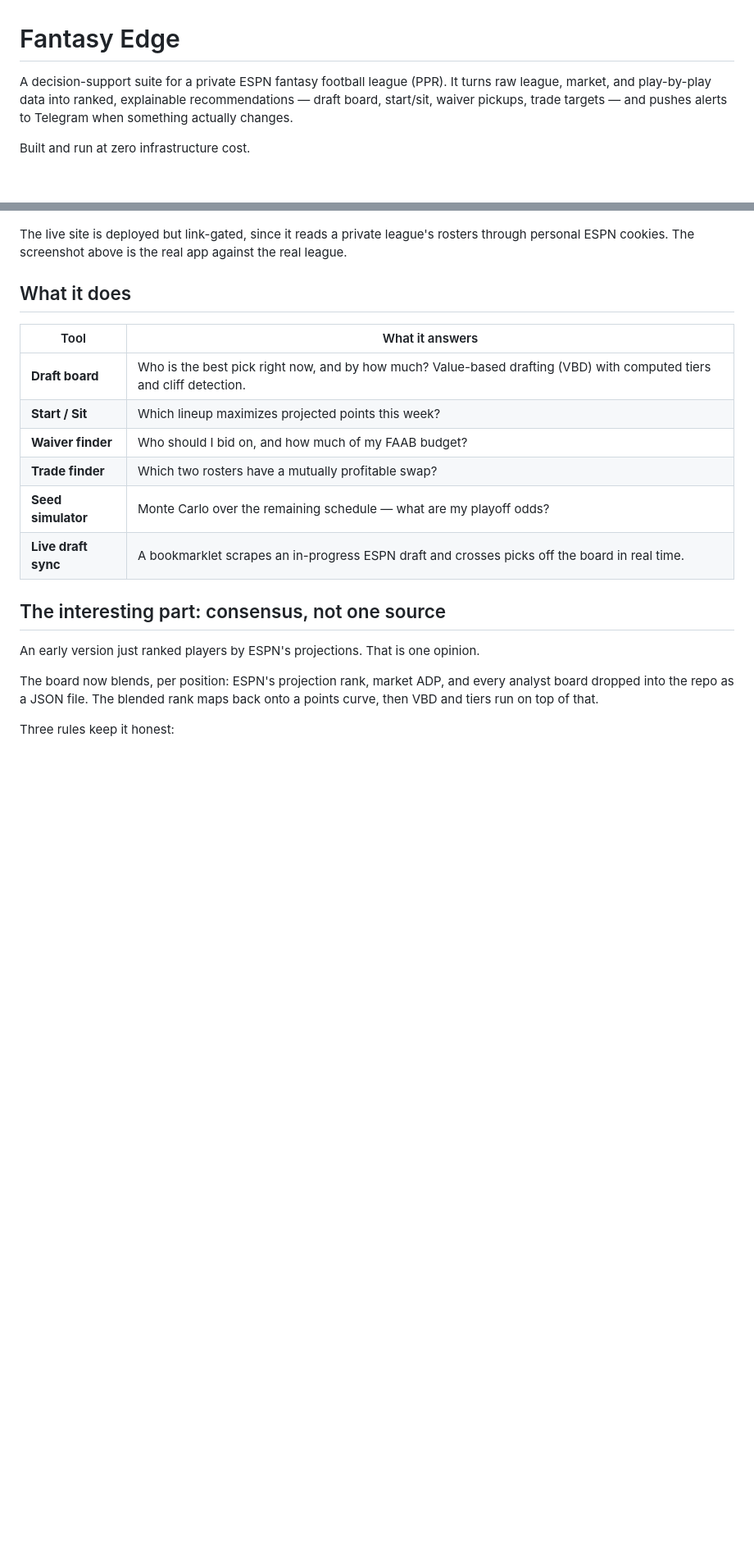
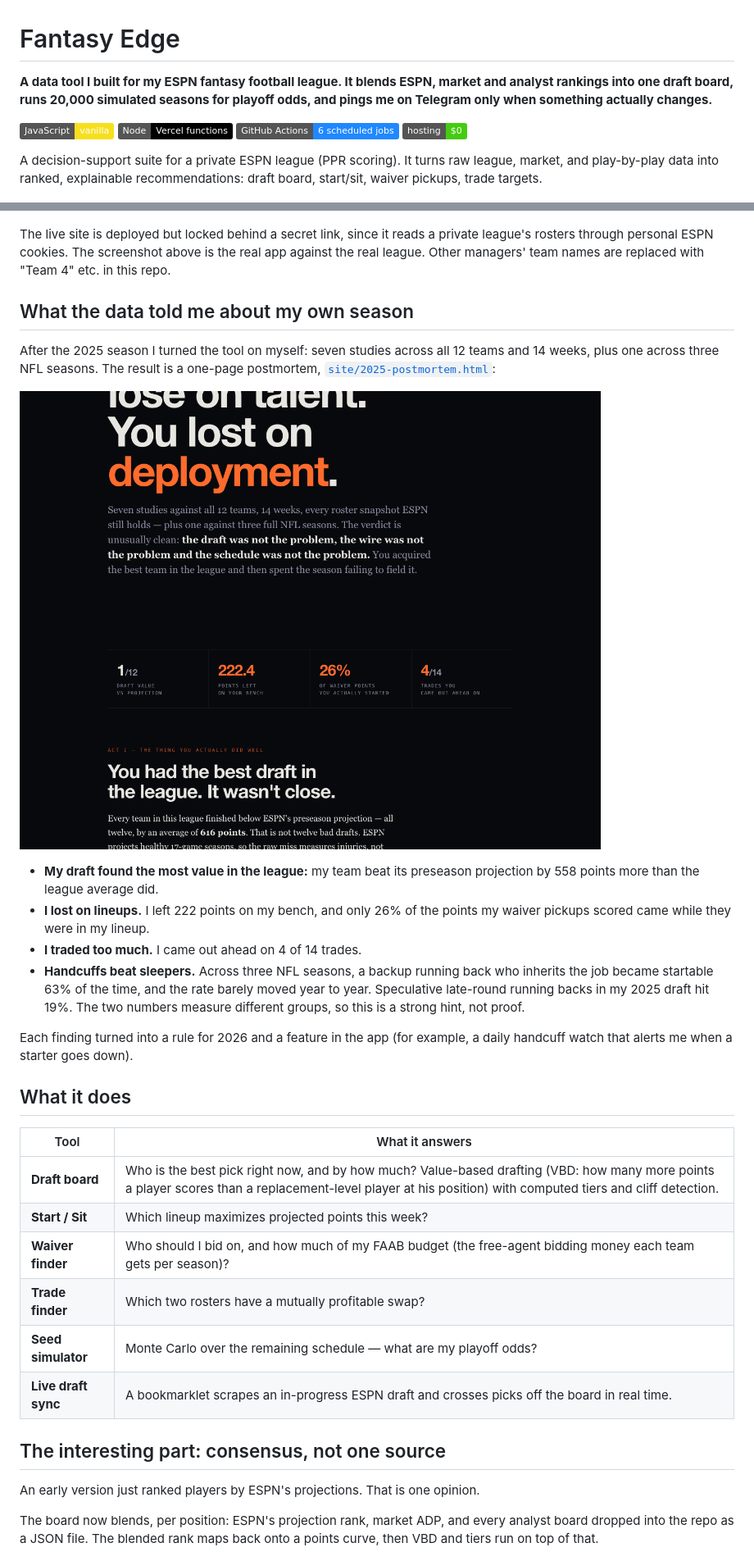
Before and after one commit to ethankwyap-stack/fantasy-edge, a Markdown page: README.md, 2 parts joined by grey strips. Shown at 82% size. GitHub-like rendering; pictures changed too: docs/postmortem.png (added); badges without logos; blank space fills up the shorter version.

Commit message:
Prepare for public: README for recruiters, league team names out of files and Actions logs
Co-Authored-By: Claude Opus 5.5 <noreply@anthropic.com>

```diff
--- a/README.md
+++ b/README.md
@@ -1,25 +1,49 @@
 # Fantasy Edge
 
-A decision-support suite for a private ESPN fantasy football league (PPR). It turns raw
-league, market, and play-by-play data into ranked, explainable recommendations — draft
-board, start/sit, waiver pickups, trade targets — and pushes alerts to Telegram when
-something actually changes.
+**A data tool I built for my ESPN fantasy football league. It blends ESPN, market and analyst rankings into one draft board, runs 20,000 simulated seasons for playoff odds, and pings me on Telegram only when something actually changes.**
 
-Built and run at zero infrastructure cost.
+![JavaScript](https://img.shields.io/badge/JavaScript-vanilla-F7DF1E?logo=javascript&logoColor=black)
+![Node](https://img.shields.io/badge/Node-Vercel%20functions-000000?logo=vercel)
+![Automation](https://img.shields.io/badge/GitHub%20Actions-6%20scheduled%20jobs-2088FF?logo=githubactions&logoColor=white)
+![Cost](https://img.shields.io/badge/hosting-%240-success)
+
+A decision-support suite for a private ESPN league (PPR scoring). It turns raw league,
+market, and play-by-play data into ranked, explainable recommendations: draft board,
+start/sit, waiver pickups, trade targets.
 
 ![The draft board — value over replacement, computed tiers, and a consensus rank blending
 ESPN, market ADP, and every analyst board](docs/draft-board.png)
 
-The live site is deployed but link-gated, since it reads a private league's rosters through
+The live site is deployed but locked behind a secret link, since it reads a private league's rosters through
 personal ESPN cookies. The screenshot above is the real app against the real league.
+Other managers' team names are replaced with "Team 4" etc. in this repo.
+
+## What the data told me about my own season
+
+After the 2025 season I turned the tool on myself: seven studies across all 12 teams and
+14 weeks, plus one across three NFL seasons. The result is a one-page postmortem,
+[`site/2025-postmortem.html`](site/2025-postmortem.html):
+
+![2025 postmortem: "You didn't lose on talent. You lost on deployment."](docs/postmortem.png)
+
+- **My draft found the most value in the league:** my team beat its preseason projection by 558 points more than the league average did.
+- **I lost on lineups.** I left 222 points on my bench, and only 26% of the points my waiver pickups scored came while they were in my lineup.
+- **I traded too much.** I came out ahead on 4 of 14 trades.
+- **Handcuffs beat sleepers.** Across three NFL seasons, a backup running back who inherits the job
+  became startable 63% of the time, and the rate barely moved year to year. Speculative late-round
+  running backs in my 2025 draft hit 19%. The two numbers measure different groups, so this is a
+  strong hint, not proof.
+
+Each finding turned into a rule for 2026 and a feature in the app (for example, a daily
+handcuff watch that alerts me when a starter goes down).
 
 ## What it does
 
 | Tool | What it answers |
 |---|---|
-| **Draft board** | Who is the best pick right now, and by how much? Value-based drafting (VBD) with computed tiers and cliff detection. |
+| **Draft board** | Who is the best pick right now, and by how much? Value-based drafting (VBD: how many more points a player scores than a replacement-level player at his position) with computed tiers and cliff detection. |
 | **Start / Sit** | Which lineup maximizes projected points this week? |
-| **Waiver finder** | Who should I bid on, and how much of my FAAB budget? |
+| **Waiver finder** | Who should I bid on, and how much of my FAAB budget (the free-agent bidding money each team gets per season)? |
 | **Trade finder** | Which two rosters have a mutually profitable swap? |
 | **Seed simulator** | Monte Carlo over the remaining schedule — what are my playoff odds? |
 | **Live draft sync** | A bookmarklet scrapes an in-progress ESPN draft and crosses picks off the board in real time. |
```
Also changed, not shown: other parts of README.md (+12 -4 lines), CLAUDE.md (+2 -1 lines), 13 other files.
